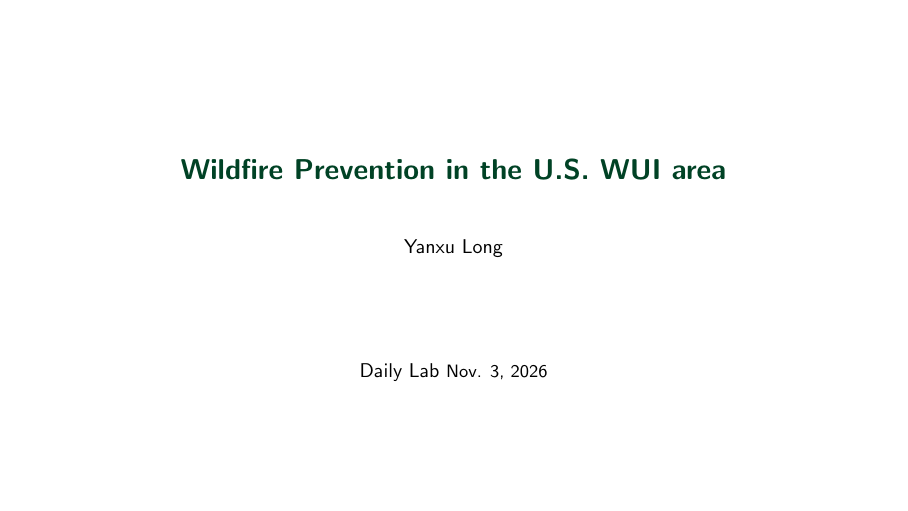
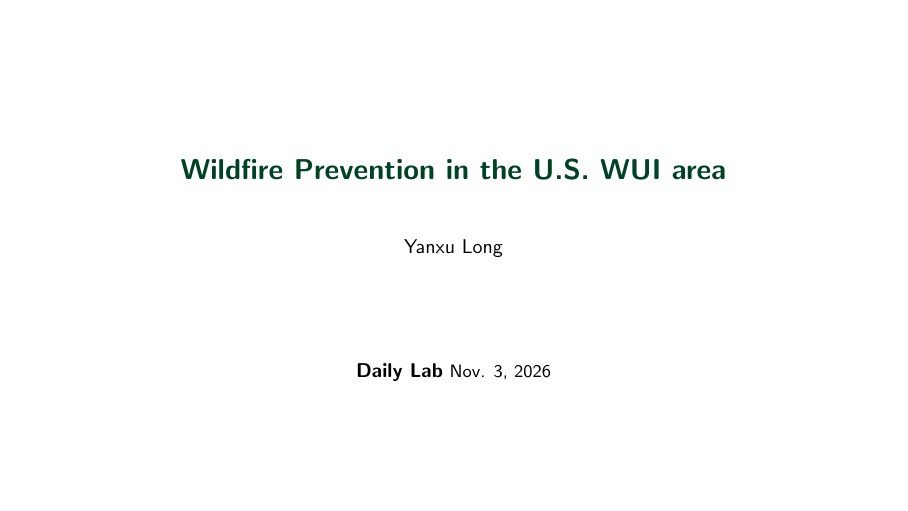
Before and after one commit to yanxulong/fuel_reduction_wildfire, LaTeX slides (slides/fuel_reduction_wildfire_natcap_lab20261102.tex): page 1 of 36. Compiled offline with pdfLaTeX.

Commit message:
Fix LaTeX compile error from obsolete bold command on opening slide

```diff
--- a/slides/fuel_reduction_wildfire_natcap_lab20261102.tex
+++ b/slides/fuel_reduction_wildfire_natcap_lab20261102.tex
@@ -68,7 +68,7 @@
   \vspace{1.6em}
   {\normalsize Yanxu Long} \\[0.7em]
   \vfill
-  {\normalsize \bold{Daily Lab}}
+  {\normalsize \textbf{Daily Lab}}
   {\small Nov. 3, 2026}
 \end{frame}
 
```
